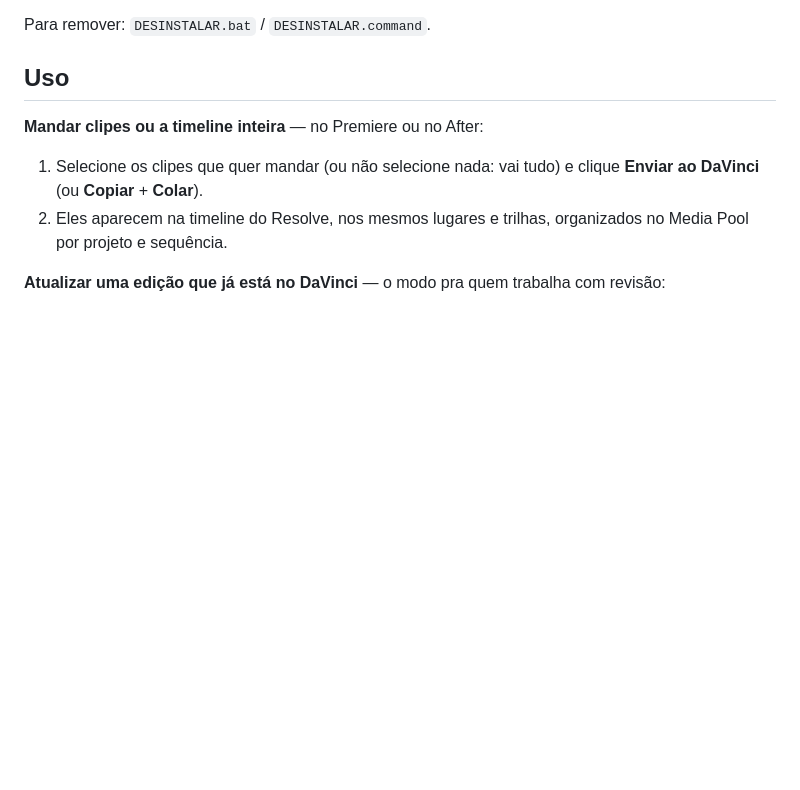
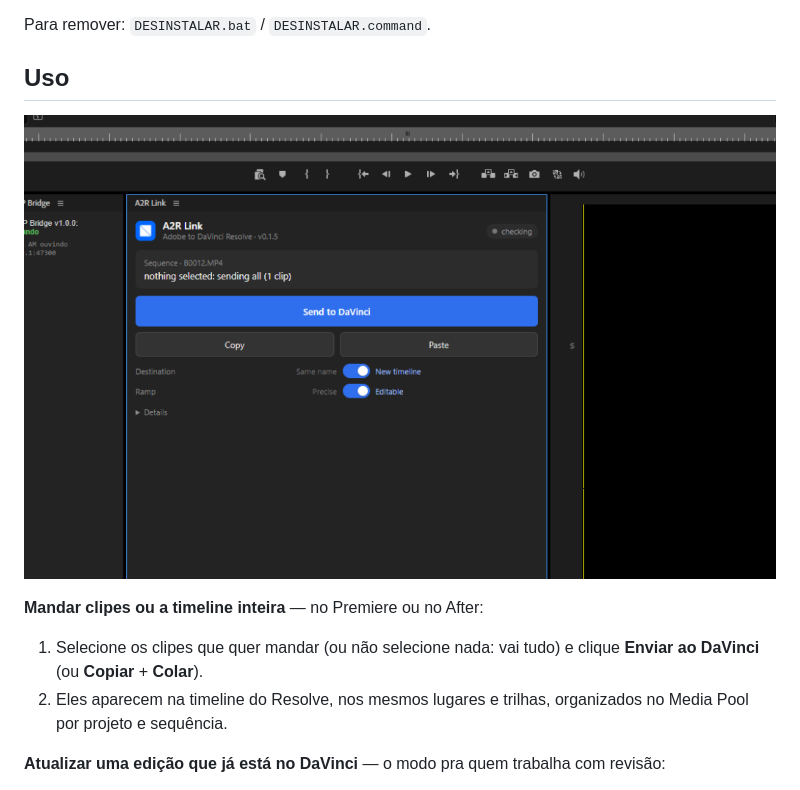
Before and after one commit to noevfx/a2r-link, a Markdown page: README.md, the part around one of its changes. Rendered like a GitHub page; pictures changed too: docs/img/painel.png (added); blank space fills up the shorter version.

Commit message:
docs: imagens reais no README — painel, fluxo e as rampas nos dois modos (PR e AE)

```diff
--- a/README.md
+++ b/README.md
@@ -33,6 +35,8 @@ Para remover: `DESINSTALAR.bat` / `DESINSTALAR.command`.
 
 ## Uso
 
+![o painel](docs/img/painel.png)
+
 **Mandar clipes ou a timeline inteira** — no Premiere ou no After:
 
 1. Selecione os clipes que quer mandar (ou não selecione nada: vai tudo) e clique **Enviar ao DaVinci** (ou **Copiar** + **Colar**).
```
Also changed, not shown: other parts of README.md (+8 -0 lines), 4 other files.
